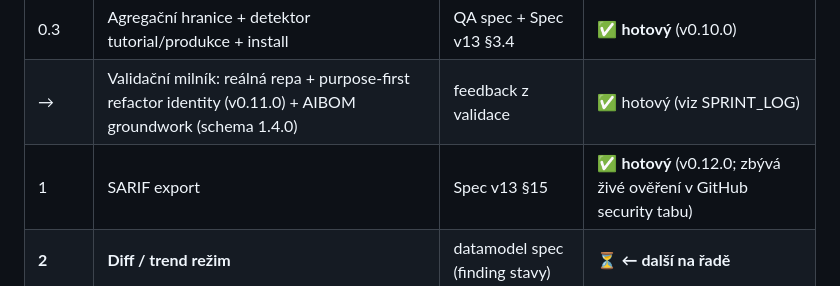
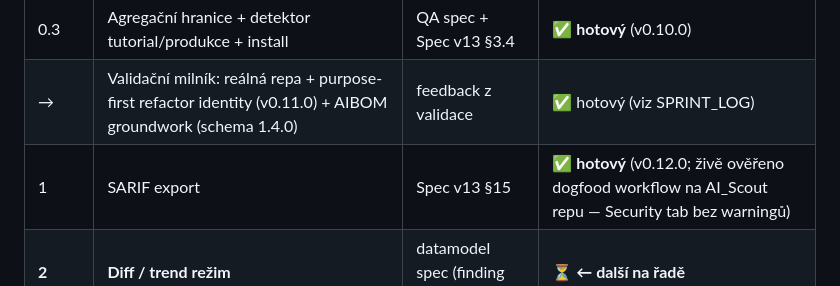
Before and after one commit to tomasb01/AI_Scout, a Markdown page: 00_PROJECT_MAP.md, the part around the change. Drawn GitHub-style.

```diff
--- a/00_PROJECT_MAP.md
+++ b/00_PROJECT_MAP.md
@@ -54,7 +54,7 @@ Detailní stav: `03_Documentation/PROJECT_STATUS.md` · pro AI asistenty: `CLAUD
 | 0.2 | QA vrstva reportu (insighty, linter, fact strip) | QA spec | ✅ **hotový** (v0.9.0) |
 | 0.3 | Agregační hranice + detektor tutorial/produkce + install | QA spec + Spec v13 §3.4 | ✅ **hotový** (v0.10.0) |
 | → | Validační milník: reálná repa + purpose-first refactor identity (v0.11.0) + AIBOM groundwork (schema 1.4.0) | feedback z validace | ✅ hotový (viz SPRINT_LOG) |
-| 1 | SARIF export | Spec v13 §15 | ✅ **hotový** (v0.12.0; zbývá živé ověření v GitHub security tabu) |
+| 1 | SARIF export | Spec v13 §15 | ✅ **hotový** (v0.12.0; živě ověřeno dogfood workflow na AI_Scout repu — Security tab bez warningů) |
 | **2** | **Diff / trend režim** | datamodel spec (finding stavy) | ⏳ **← další na řadě** |
 | 1 | SARIF export | Spec v13 §15 | ⏳ (odemčeno — stabilní ID hotové) |
 | 2 | Diff / trend režim | datamodel spec (finding stavy) | ⏳ |
```
Also changed, not shown: 03_Documentation/SPRINT_LOG.md (+1 -1 lines).
